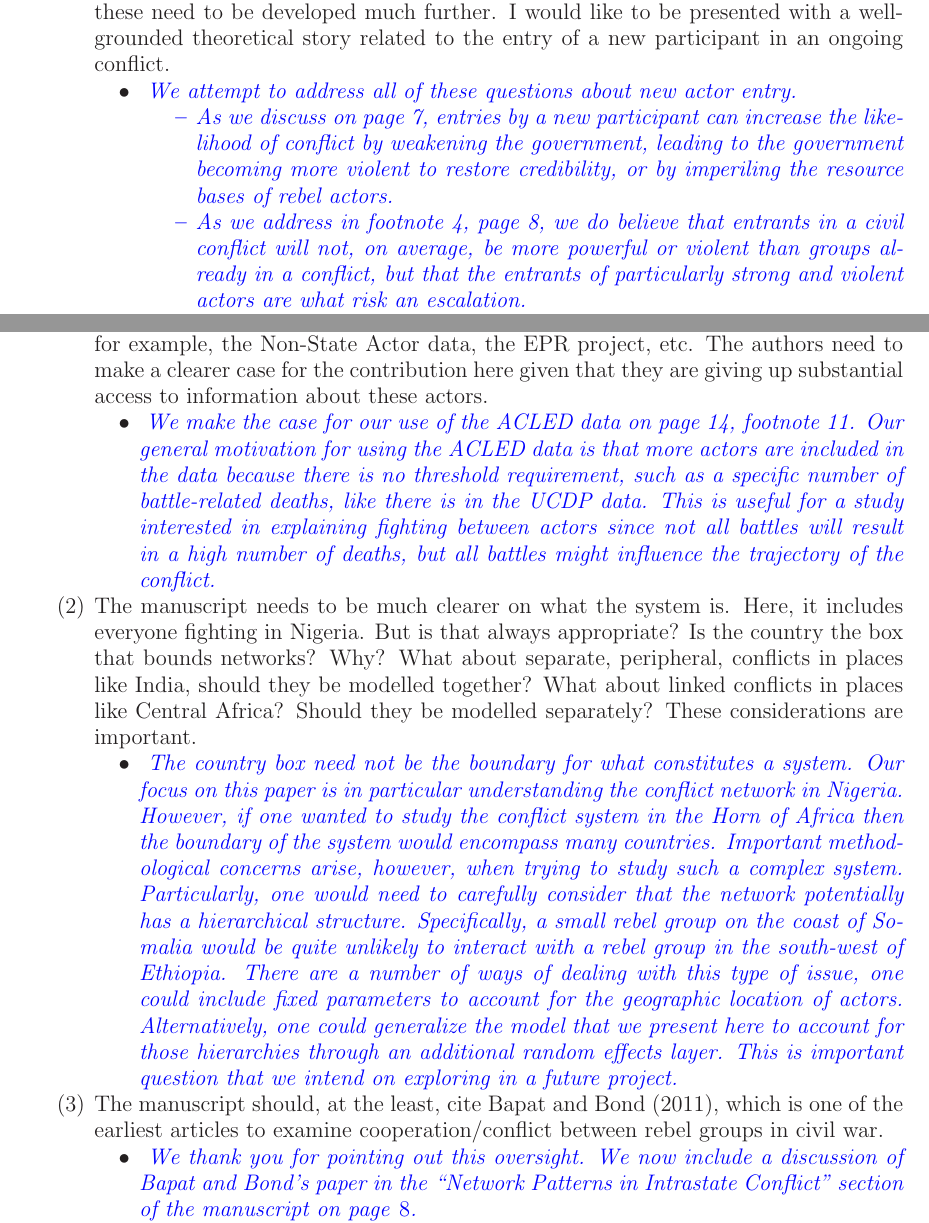
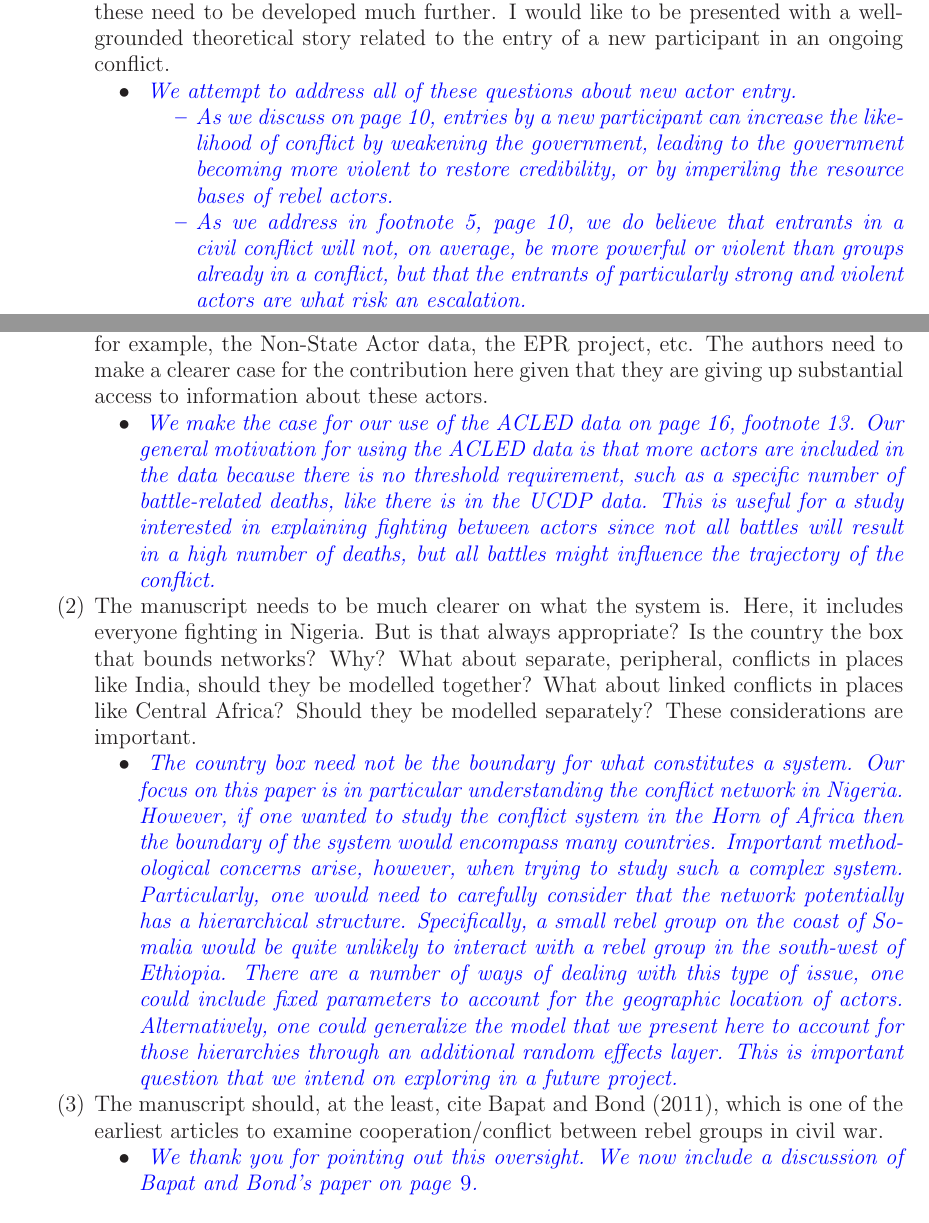
Before and after one commit to s7minhas/conflictEvolution, a LaTeX paper (LaTeX/RevisionMemo/revisionLetter.tex, which reads LaTeX/RevisionMemo/rev2.tex, LaTeX/RevisionMemo/rev3.tex): two parts of pages 5 and 8 of 8, joined at a grey line, cut so that both start at the same text. Compiled offline with LaTeX, dvips and Ghostscript.

Commit message:
final letter

```diff
--- a/LaTeX/RevisionMemo/rev2.tex
+++ b/LaTeX/RevisionMemo/rev2.tex
@@ -14,10 +14,10 @@
 		\item \textcolor{blue}{ \emph{
 		We attempt to address all of these questions about new actor entry.
 		\begin{itemize}
-			\item As we discuss on page 7, entries by a new participant can increase the likelihood of conflict by weakening the government, leading to the government becoming more violent to restore credibility, or by imperiling the resource bases of rebel actors.
-			\item As we address in footnote 4, page 8, we do believe that entrants in a civil conflict will not, on average, be more powerful or violent than groups already in a conflict, but that the entrants of particularly strong and violent actors are what risk an escalation.
-			\item We discuss on pages 8-9 how a new entrant into a civil conflict could be tacit allies with certain groups, attack other groups, and have no direct relation to some groups.
-			\item We discuss (first paragraph, page 10) how outbidding in particular is likely to happen to groups that both rely on civilians for support and have similar constituencies, when a new group is stronger, more aggressive, or more successful than existing groups.
+			\item As we discuss on page 10, entries by a new participant can increase the likelihood of conflict by weakening the government, leading to the government becoming more violent to restore credibility, or by imperiling the resource bases of rebel actors.
+			\item As we address in footnote 5, page 10, we do believe that entrants in a civil conflict will not, on average, be more powerful or violent than groups already in a conflict, but that the entrants of particularly strong and violent actors are what risk an escalation.
+			\item We discuss on pages 9-11 how a new entrant into a civil conflict could be tacit allies with certain groups, attack other groups, and have no direct relation to some groups.
+			\item We discuss (page 11) how outbidding in particular is likely to happen to groups that both rely on civilians for support and have similar constituencies, when a new group is stronger, more aggressive, or more successful than existing groups.
 		\end{itemize}
 		}}
 \end{itemize}
--- a/LaTeX/RevisionMemo/rev3.tex
+++ b/LaTeX/RevisionMemo/rev3.tex
@@ -29,7 +29,7 @@
 	\item To identify groups, the author(s) use ACLED. I understand why, but the downside of doing this is that they lose the ability to include group level characteristics present in, for example, the Non-State Actor data, the EPR project, etc. The authors need to make a clearer case for the contribution here given that they are giving up substantial access to information about these actors.
 	\begin{itemize}
 		\item \textcolor{blue}{ \emph{
-		We make the case for our use of the ACLED data on page 14, footnote 11. Our general motivation for using the ACLED data is that more actors are included in the data because there is no threshold requirement, such as a specific number of battle-related deaths, like there is in the UCDP data. This is useful for a study interested in explaining fighting between actors since not all battles will result in a high number of deaths, but all battles might influence the trajectory of the conflict.
+		We make the case for our use of the ACLED data on page 16, footnote 13. Our general motivation for using the ACLED data is that more actors are included in the data because there is no threshold requirement, such as a specific number of battle-related deaths, like there is in the UCDP data. This is useful for a study interested in explaining fighting between actors since not all battles will result in a high number of deaths, but all battles might influence the trajectory of the conflict.
 		}}
 	\end{itemize}
 	\item The manuscript needs to be much clearer on what the system is. Here, it includes everyone fighting in Nigeria. But is that always appropriate? Is the country the box that bounds networks? Why? What about separate, peripheral, conflicts in places like India, should they be modelled together? What about linked conflicts in places like Central Africa? Should they be modelled separately? These considerations are important.
@@ -41,7 +41,7 @@
 	\item The manuscript should, at the least, cite Bapat and Bond (2011), which is one of the earliest articles to examine cooperation/conflict between rebel groups in civil war.
 	\begin{itemize}
 		\item \textcolor{blue}{ \emph{
-		We thank you for pointing out this oversight. We now include a discussion of Bapat and Bond's paper in the ``Network Patterns in Intrastate Conflict'' section of the manuscript on page \emph{8}.
+		We thank you for pointing out this oversight. We now include a discussion of Bapat and Bond's paper on page \emph{9}.
 		}}
 	\end{itemize}
 \end{enumerate}
```
Also changed, not shown: LaTeX/RevisionMemo/revisionLetter.tex (+1 -1 lines), LaTeX/RevisionMemo/revisionLetter.pdf.
